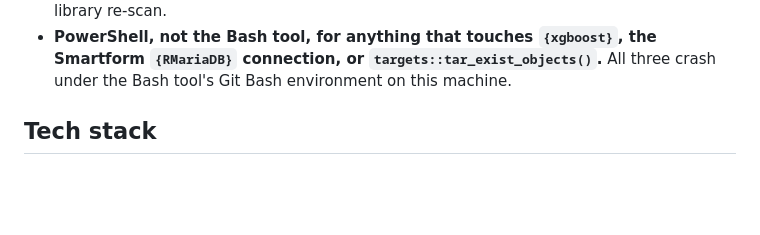
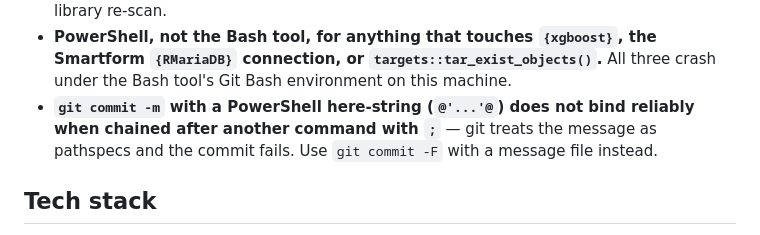
Before and after one commit to gillenpj/awracing, a Markdown page: CLAUDE.md, the part around the change. Drawn GitHub-style; blank space fills up the shorter version.

Commit message:
CLAUDE.md: note that git commit -m does not bind a PowerShell here-string
Chained after another command with ";", git commit -m @'...'@ leaves git
treating the message text as pathspecs and the commit fails. Use
git commit -F with a message file instead. Recorded alongside the
existing PowerShell entries under "Standing conventions", since it is the
same class of shell-environment gotcha.

Co-Authored-By: Claude Opus 5 <noreply@anthropic.com>
Claude-Session: https://claude.ai/code/session_011aLfPu7aig26hGhkUb9ZGb

```diff
--- a/CLAUDE.md
+++ b/CLAUDE.md
@@ -146,6 +146,10 @@ below has five entries for four numbered papers.
   `{xgboost}`, the Smartform `{RMariaDB}` connection, or
   `targets::tar_exist_objects()`.** All three crash under the Bash
   tool's Git Bash environment on this machine.
+- **`git commit -m` with a PowerShell here-string (`@'...'@`) does not
+  bind reliably when chained after another command with `;`** — git
+  treats the message as pathspecs and the commit fails. Use
+  `git commit -F` with a message file instead.
 
 ## Tech stack
 - R 4.6 — use the full path
```
